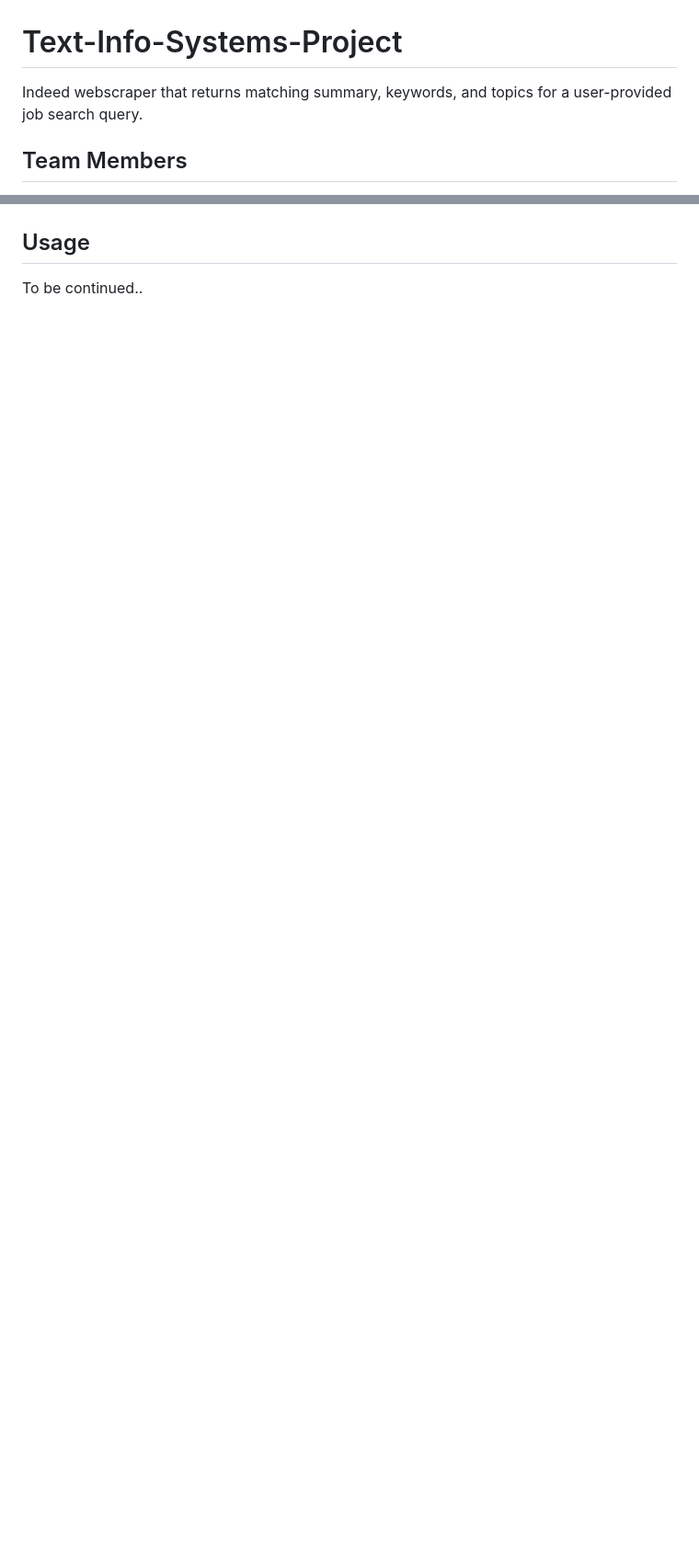
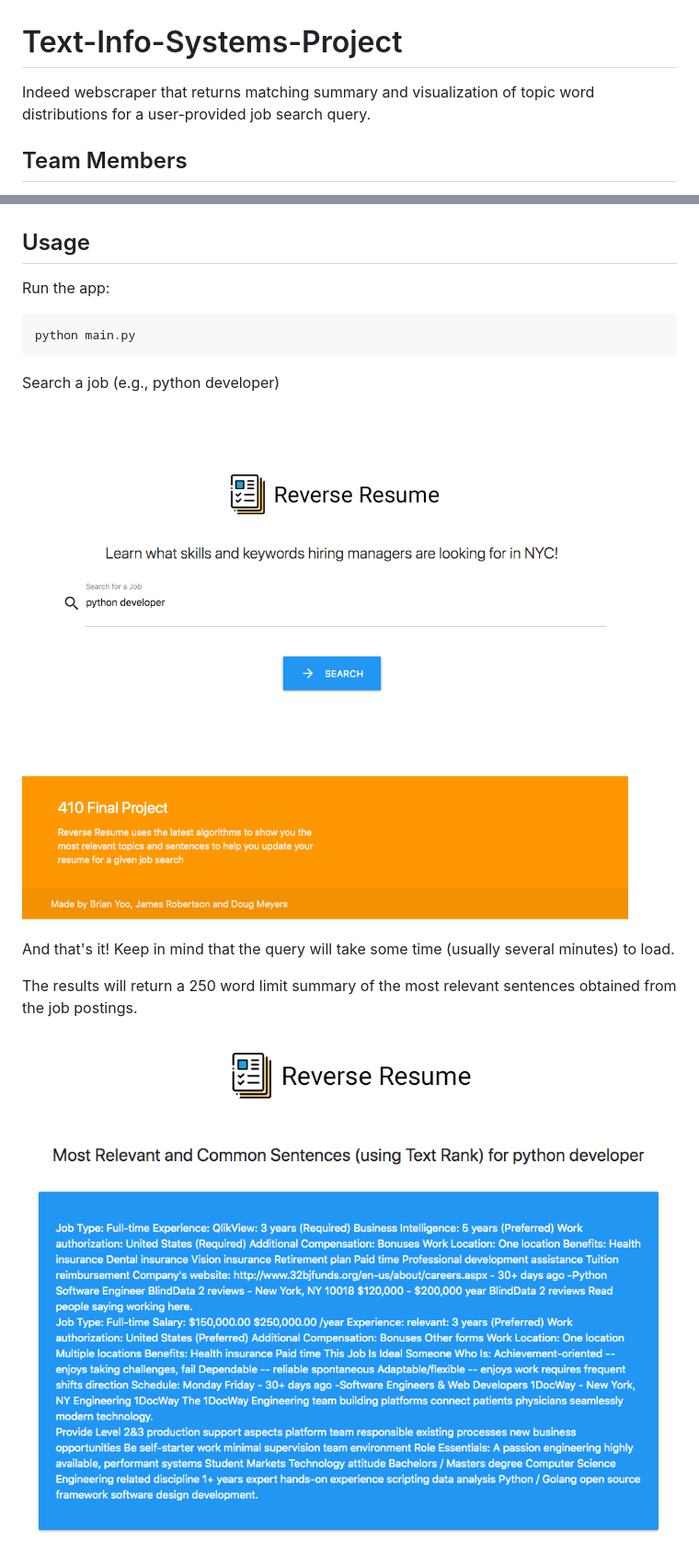
Before and after one commit to dmeyers83/Text-Info-Systems-Project, a Markdown page: README.md, 2 parts joined by grey strips. Shown: that part at 92% size. GitHub-like rendering; pictures changed too: static/search_box.png (added), static/summary.png (added); blank space fills up the shorter version.

````diff
--- a/README.md
+++ b/README.md
@@ -1,6 +1,6 @@
 # Text-Info-Systems-Project
 
-Indeed webscraper that returns matching summary, keywords, and topics for a user-provided job search query.
+Indeed webscraper that returns matching summary and visualization of topic word distributions for a user-provided job search query.
 
 ## Team Members
 
@@ -31,4 +47,18 @@ To be continued..
 
 ## Usage
 
-To be continued..
+Run the app:
+```
+python main.py
+```
+
+Search a job (e.g., python developer)
+
+![Search Image](/static/search_box.png)
+
+And that's it! Keep in mind that the query will take some time (usually several minutes) to load.
+
+The results will return a 250 word limit summary of the most relevant sentences obtained from the job postings.
+
+![Summary Image](/static/summary.png)
+
````
Also changed, not shown: other parts of README.md (+26 -3 lines), static/pca_bubble_chart.png (added), static/topic_charts.png (added), 3 other files.
